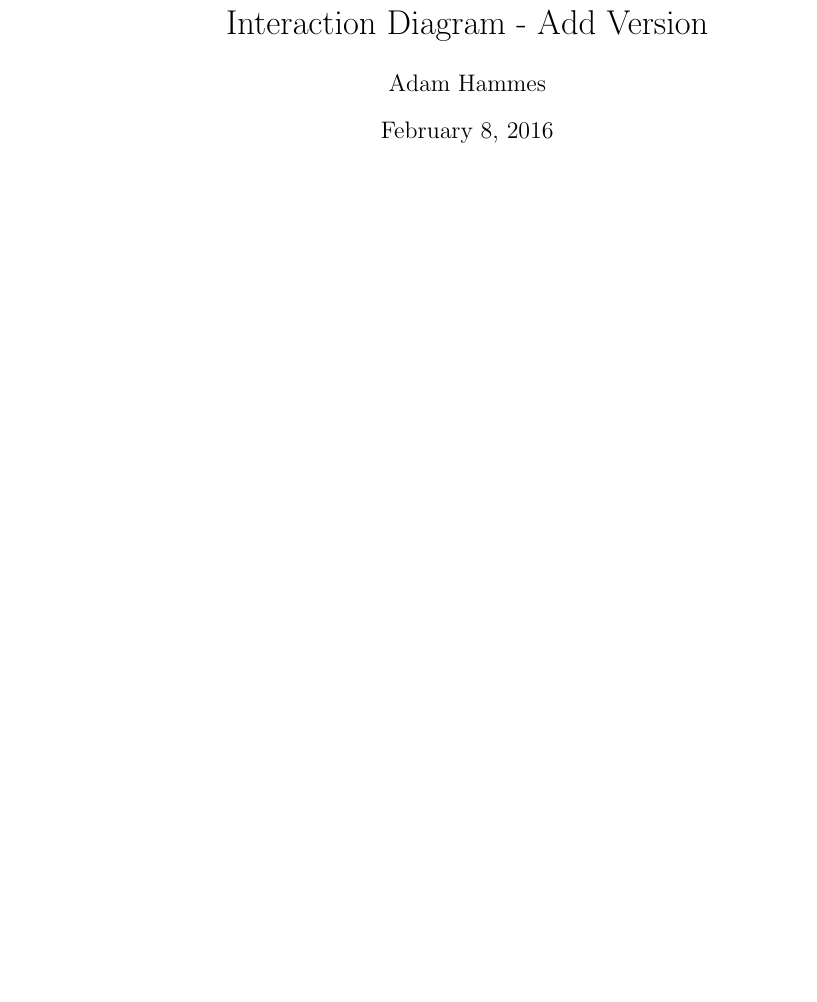
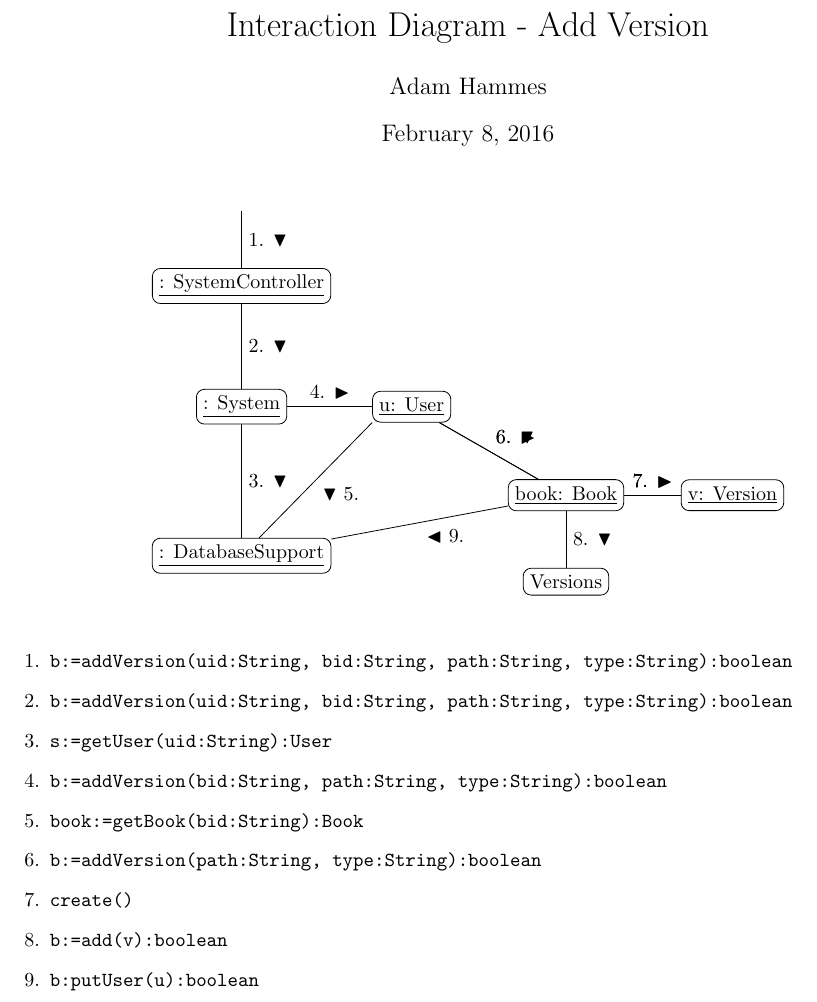
Before and after one commit to adamhammes/cs362, a LaTeX document (docs/interaction-diagrams/add-version.tex): part of the page, cut so that both start at the same text, the shorter picture padded with empty space. Compiled offline with pdfLaTeX.

Commit message:
Finished diagram

```diff
--- a/docs/interaction-diagrams/add-version.tex
+++ b/docs/interaction-diagrams/add-version.tex
@@ -1,5 +1,7 @@
 \documentclass{article}
 
+\usepackage[margin=1in]{geometry}
+\usepackage{amssymb}
 \usepackage{tikz}
 \usetikzlibrary{positioning}
 
@@ -23,9 +25,43 @@
   }
 ]
 
-% Content goes here
+\node[] (start)  {};
+
+\node[block, below = of start]         (controller) {\underline{: SystemController}};
+\node[block, below = 1.5of controller] (system)     {\underline{: System}};
+\node[block, below = 2cm of system]    (database)   {\underline{: DatabaseSupport}};
+\node[block, right = 1.5cm of system]  (user)       {\underline{u: User}};
+\node[block, below right = of user]    (book)       {\underline{book: Book}};
+\node[block, right = of book]          (version)    {\underline{v: Version}};
+\node[block, below = of book]          (versions)   {Versions};
+
+\draw (start)      -- (controller) node[midway] {1. $\blacktriangledown$};
+\draw (controller) -- (system)     node[midway] {2. $\blacktriangledown$};
+\draw (system) -- (database)     node[midway]   {3. $\blacktriangledown$};
+\draw (system) -- (user)     node[midway]       {4. $\blacktriangleright$};
+\draw (user.south west) -- (database) node[midway] {$\blacktriangledown$ 5.};
+\draw (user) -- (book) node[midway] {6. $\blacktriangleright$};
+\draw (book) -- (version) node[midway] {7. $\blacktriangleright$};
+\draw (user) -- (book) node[midway] {6. $\blacktriangledown$};
+\draw (book) -- (version) node[midway] {7. $\blacktriangleright$};
+\draw (book) -- (versions) node[midway] {8. $\blacktriangledown$};
+\draw (book) -- (database) node[midway] {$\blacktriangleleft$ 9.};
 
 \end{tikzpicture}
+
+\vspace{0.5cm}
+
+\begin{enumerate}
+  \item \texttt{b:=addVersion(uid:String, bid:String, path:String, type:String):boolean}
+  \item \texttt{b:=addVersion(uid:String, bid:String, path:String, type:String):boolean}
+  \item \texttt{s:=getUser(uid:String):User}
+  \item \texttt{b:=addVersion(bid:String, path:String, type:String):boolean}
+  \item \texttt{book:=getBook(bid:String):Book}
+  \item \texttt{b:=addVersion(path:String, type:String):boolean}
+  \item \texttt{create()}
+  \item \texttt{b:=add(v):boolean}
+  \item \texttt{b:putUser(u):boolean}
+\end{enumerate}
 \end{center}
 
 \end{document}
```
